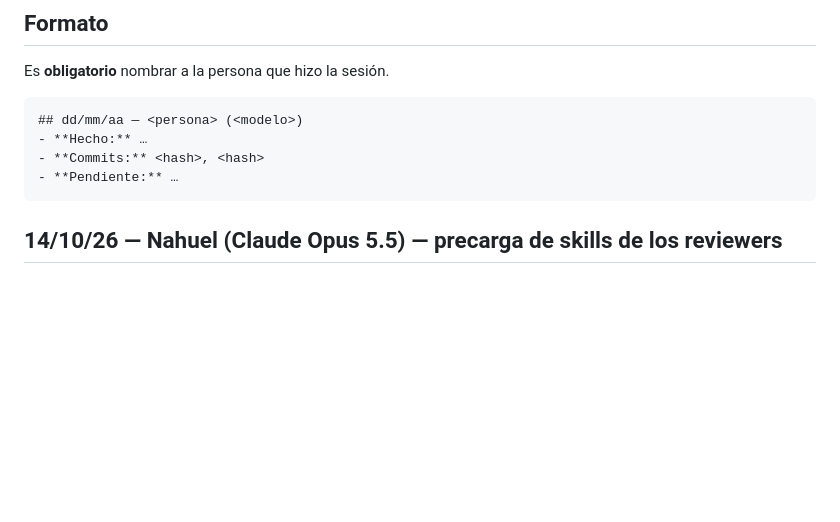
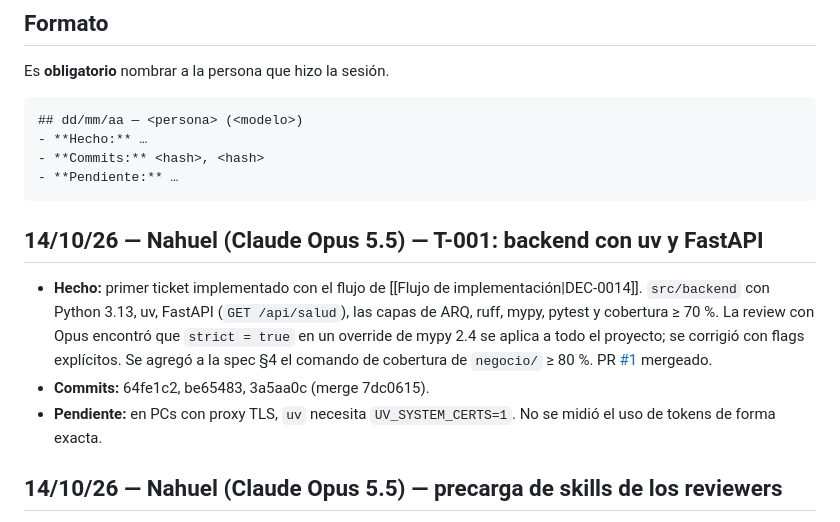
Before and after one commit to FranLuciano04/Vault-Rumbo, a Markdown page: 00-Inicio/Bitácora de sesiones.md, the part around the change. Rendered like a GitHub page; blank space fills up the shorter version.

Commit message:
Bitácora: T-001 implementado y mergeado
Co-Authored-By: Claude Opus 5.5 <noreply@anthropic.com>

````diff
--- a/00-Inicio/Bitácora de sesiones.md
+++ b/00-Inicio/Bitácora de sesiones.md
@@ -29,6 +29,11 @@ Es **obligatorio** nombrar a la persona que hizo la sesión.
 - **Commits:** <hash>, <hash>
 - **Pendiente:** …
 ```
+
+## 14/10/26 — Nahuel (Claude Opus 5.5) — T-001: backend con uv y FastAPI
+- **Hecho:** primer ticket implementado con el flujo de [[Flujo de implementación|DEC-0014]]. `src/backend` con Python 3.13, uv, FastAPI (`GET /api/salud`), las capas de ARQ, ruff, mypy, pytest y cobertura ≥ 70 %. La review con Opus encontró que `strict = true` en un override de mypy 2.4 se aplica a todo el proyecto; se corrigió con flags explícitos. Se agregó a la spec §4 el comando de cobertura de `negocio/` ≥ 80 %. PR [#1](https://github.com/FranLuciano04/Vault-Rumbo/pull/1) mergeado.
+- **Commits:** 64fe1c2, be65483, 3a5aa0c (merge 7dc0615).
+- **Pendiente:** en PCs con proxy TLS, `uv` necesita `UV_SYSTEM_CERTS=1`. No se midió el uso de tokens de forma exacta.
 
 ## 14/10/26 — Nahuel (Claude Opus 5.5) — precarga de skills de los reviewers
 - **Hecho:** se probó la precarga de skills de `reviewer-ticket` y `reviewer-seguridad`: sin abrir archivos, cada uno citó textualmente las skills de su frontmatter `skills:` (2 y 3) y las citas coinciden con los `SKILL.md`. Resuelve el pendiente de confirmar la precarga. Se corrigió el bloque «Adaptación Rumbo» de `security-and-hardening`, que todavía hablaba de autenticación propia: ahora remite a [[DEC-0016 Autenticación con Firebase|DEC-0016]] (verificación del *ID token*, `firebase_uid`, `401` si el usuario no existe o está inactivo, cuenta de servicio en el `.env`). Catálogo en [[Skills compartidas]] actualizado.
````
